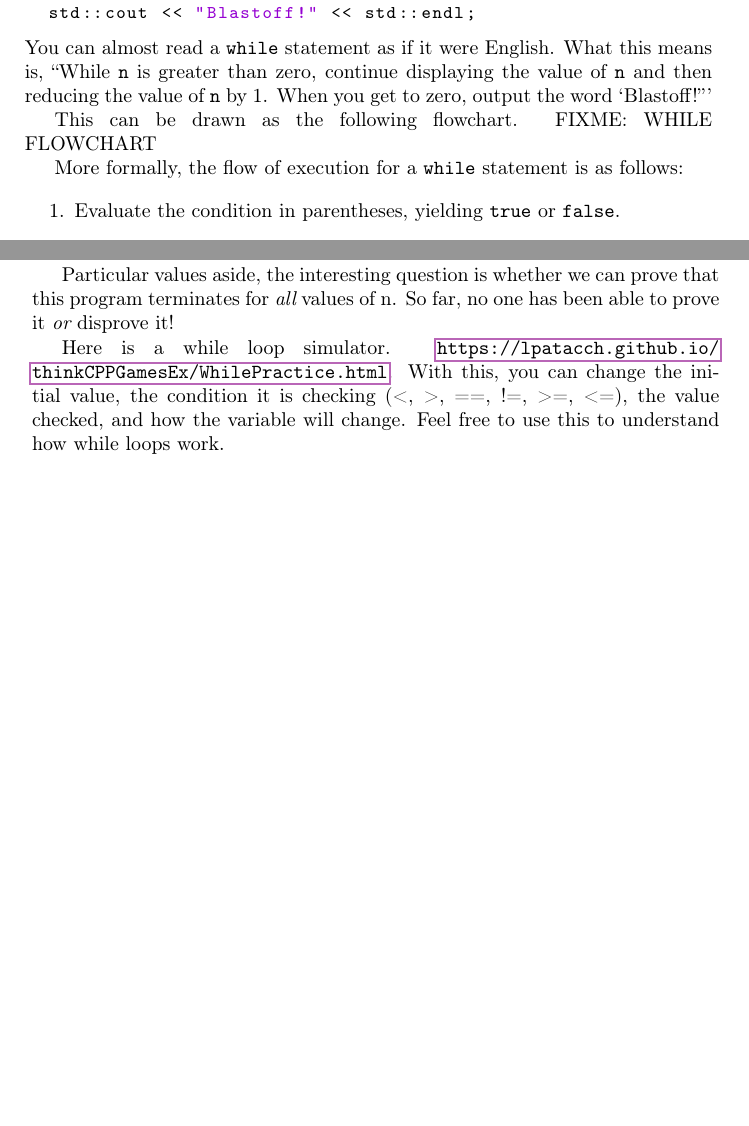
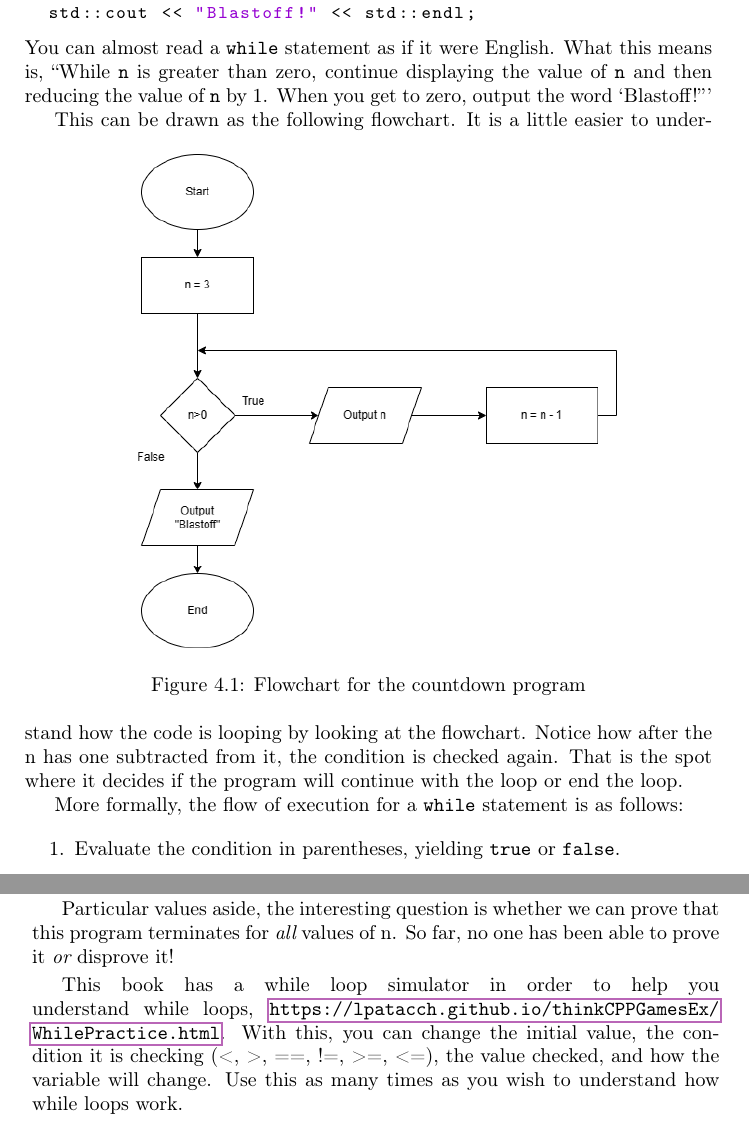
Before and after one commit to lpatacch/thinkCPPGames, a LaTeX thesis (book/main.tex, which reads book/cha4.tex): two parts of pages 58 and 59 of 226, joined at a grey line, cut so that both start at the same text, the shorter picture padded with empty space. Compiled offline with pdfLaTeX.

Commit message:
added the while loop flowchart
small change to add the while flowchart

```diff
--- a/book/cha4.tex
+++ b/book/cha4.tex
@@ -51,7 +51,13 @@ the value of {\tt n} by 1.  When you get to zero, output the
 word `Blastoff!'''
 
 This can be drawn as the following flowchart.
-FIXME: WHILE FLOWCHART
+\begin{figure}[h]
+    \centering
+    \includegraphics[width=9cm]{images/countdownwhileflow.png}
+    \caption{Flowchart for the countdown program}
+    \label{fig:countdownwhile}
+\end{figure}
+It is a little easier to understand how the code is looping by looking at the flowchart. Notice how after the n has one subtracted from it, the condition is checked again. That is the spot where it decides if the program will continue with the loop or end the loop.
 
 More formally, the flow of execution for a {\tt while} statement
 is as follows:
@@ -132,10 +138,10 @@ Particular values aside, the interesting question is whether
 we can prove that this program terminates for {\em all} values of n.
 So far, no one has been able to prove it {\em or} disprove it!
 
-Here is a while loop simulator. \url{https://lpatacch.github.io/thinkCPPGamesEx/WhilePractice.html}.
+This book has a while loop simulator in order to help you understand while loops, \url{https://lpatacch.github.io/thinkCPPGamesEx/WhilePractice.html}.
 With this, you can change the
 initial value, the condition it is checking (\textless, \textgreater, ==, !=, \textgreater=, \textless=), the value checked,
-and how the variable will change. Feel free to use this
+and how the variable will change. Use this as many times as you wish
 to understand how while loops work.
 \section{New Operators}
 Before we get more into loops, I want to cover some more math operators that we have not seen yet. In the countdown program, we had the counter change values with this equation:
```
Also changed, not shown: book/images/countdownwhileflow.png (added).
